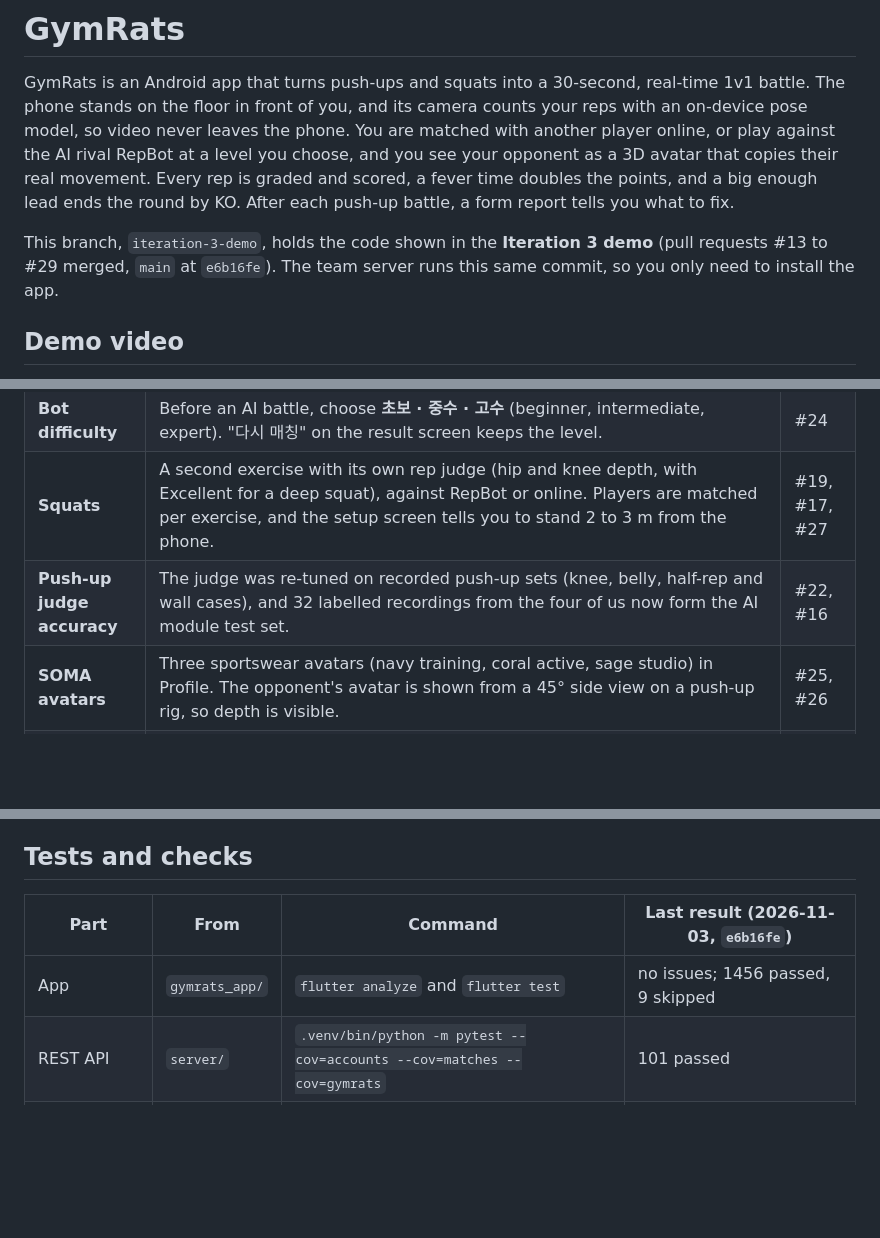
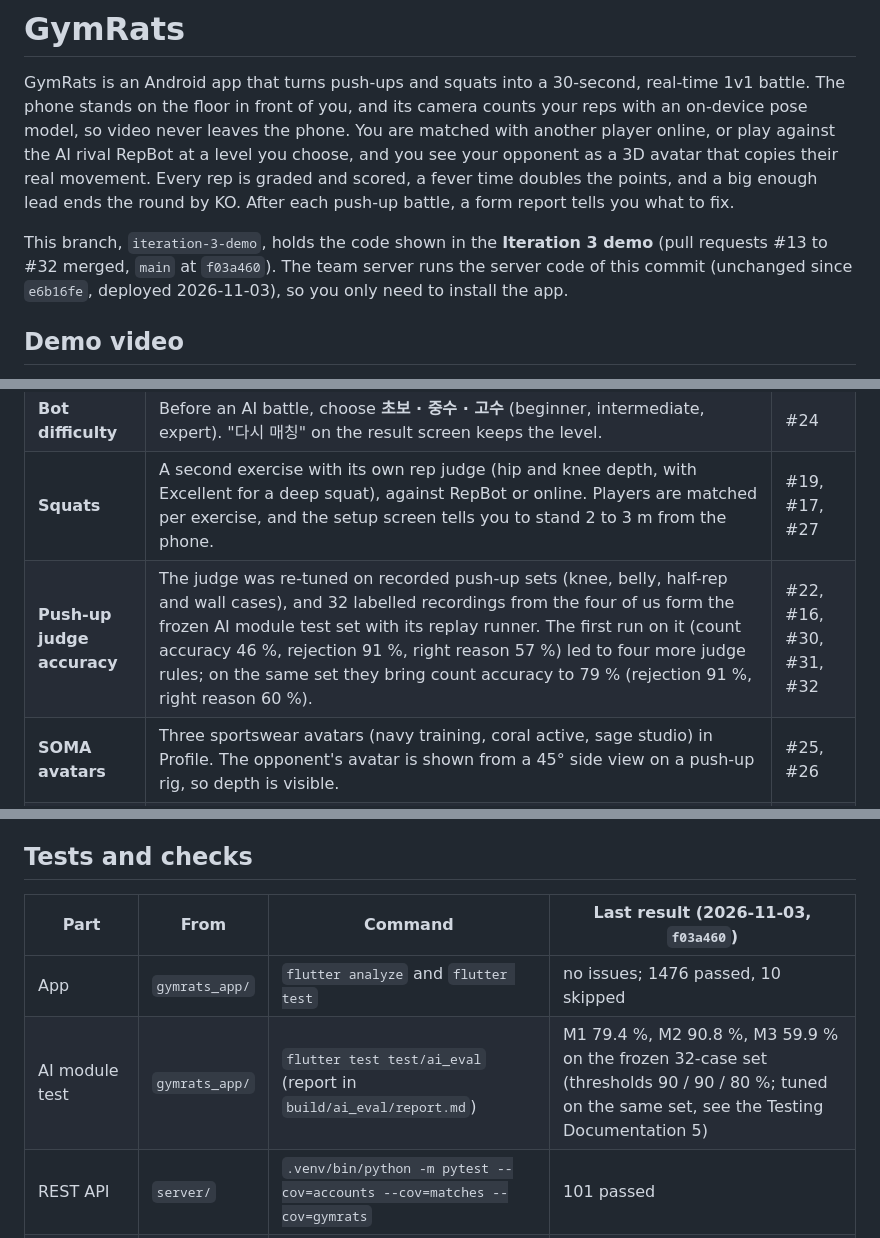
Before and after one commit to snuhcs-course/swpp-2026-project-team-04, a Markdown page: README.md, 3 parts joined by grey strips. GitHub-like rendering; blank space fills up the shorter version.

```diff
--- a/README.md
+++ b/README.md
@@ -2,7 +2,7 @@
 
 GymRats is an Android app that turns push-ups and squats into a 30-second, real-time 1v1 battle. The phone stands on the floor in front of you, and its camera counts your reps with an on-device pose model, so video never leaves the phone. You are matched with another player online, or play against the AI rival RepBot at a level you choose, and you see your opponent as a 3D avatar that copies their real movement. Every rep is graded and scored, a fever time doubles the points, and a big enough lead ends the round by KO. After each push-up battle, a form report tells you what to fix.
 
-This branch, `iteration-3-demo`, holds the code shown in the **Iteration 3 demo** (pull requests #13 to #29 merged, `main` at `e6b16fe`). The team server runs this same commit, so you only need to install the app.
+This branch, `iteration-3-demo`, holds the code shown in the **Iteration 3 demo** (pull requests #13 to #32 merged, `main` at `f03a460`). The team server runs the server code of this commit (unchanged since `e6b16fe`, deployed 2026-11-03), so you only need to install the app.
 
 ## Demo video
 
@@ -17,7 +17,7 @@ Earlier demos: [Iteration 2 (1 min 47 s)](demo-videos/iteration-2-demo-video.mp4
 | **Battle game** | Every battle is a tug of war on a health bar that starts at 50:50. A counted rep is **Good +10** or **Excellent +15** (deep enough), a rep rejected for depth but with the elbows at 120° or less is **Average +5**, and a rep within 1.5 s of the previous one adds a **combo +5**. From 20 s to the end every point counts **×2 (fever)**. Falling 60 points behind flashes the edge of the screen red, and a 100-point gap ends the round at once by **KO**. At time-up the higher score wins, then the higher rep count, else a draw. Same rules against RepBot and online; online, the server keeps the clock and the score. | #20, #23 |
 | **Bot difficulty** | Before an AI battle, choose **초보 · 중수 · 고수** (beginner, intermediate, expert). "다시 매칭" on the result screen keeps the level. | #24 |
 | **Squats** | A second exercise with its own rep judge (hip and knee depth, with Excellent for a deep squat), against RepBot or online. Players are matched per exercise, and the setup screen tells you to stand 2 to 3 m from the phone. | #19, #17, #27 |
-| **Push-up judge accuracy** | The judge was re-tuned on recorded push-up sets (knee, belly, half-rep and wall cases), and 32 labelled recordings from the four of us now form the AI module test set. | #22, #16 |
+| **Push-up judge accuracy** | The judge was re-tuned on recorded push-up sets (knee, belly, half-rep and wall cases), and 32 labelled recordings from the four of us form the frozen AI module test set with its replay runner. The first run on it (count accuracy 46 %, rejection 91 %, right reason 57 %) led to four more judge rules; on the same set they bring count accuracy to 79 % (rejection 91 %, right reason 60 %). | #22, #16, #30, #31, #32 |
 | **SOMA avatars** | Three sportswear avatars (navy training, coral active, sage studio) in Profile. The opponent's avatar is shown from a 45° side view on a push-up rig, so depth is visible. | #25, #26 |
 | **Rules and safety** | The game rules open as pages right after sign-up and from **?** on Home. A safety reminder appears when a match is found. | #21, #15 |
 | **Score history** | The recent-battle card on Home, the **기록** (history) tab and the personal best now show game points, with the reps beside them. Squat battles against RepBot are saved too. | #28 |
@@ -94,9 +94,10 @@ Grant camera access when asked. For an APK instead, run `flutter build apk --rel
 
 ## Tests and checks
 
-| Part | From | Command | Last result (2026-11-03, `e6b16fe`) |
+| Part | From | Command | Last result (2026-11-03, `f03a460`) |
 |---|---|---|---|
-| App | `gymrats_app/` | `flutter analyze` and `flutter test` | no issues; 1456 passed, 9 skipped |
+| App | `gymrats_app/` | `flutter analyze` and `flutter test` | no issues; 1476 passed, 10 skipped |
+| AI module test | `gymrats_app/` | `flutter test test/ai_eval` (report in `build/ai_eval/report.md`) | M1 79.4 %, M2 90.8 %, M3 59.9 % on the frozen 32-case set (thresholds 90 / 90 / 80 %; tuned on the same set, see the Testing Documentation 5) |
 | REST API | `server/` | `.venv/bin/python -m pytest --cov=accounts --cov=matches --cov=gymrats` | 101 passed |
 | Battle server | `gymrats_app/` | `flutter test test/services/online/` (part of the app run) | included above |
 | Coverage by layer | CI | GitHub Actions on each pull request (`Flutter coverage` shards, `Django API`) | per-layer table in the [Testing Documentation](https://github.com/snuhcs-course/swpp-2026-project-team-04/wiki/Testing-Documentation) |
```
Also changed, not shown: other parts of README.md (+2 -1 lines), docs/ai-collaboration/AI-Collaboration-Report-Iteration-3-Prompt-Log.md (+28 -0 lines).
